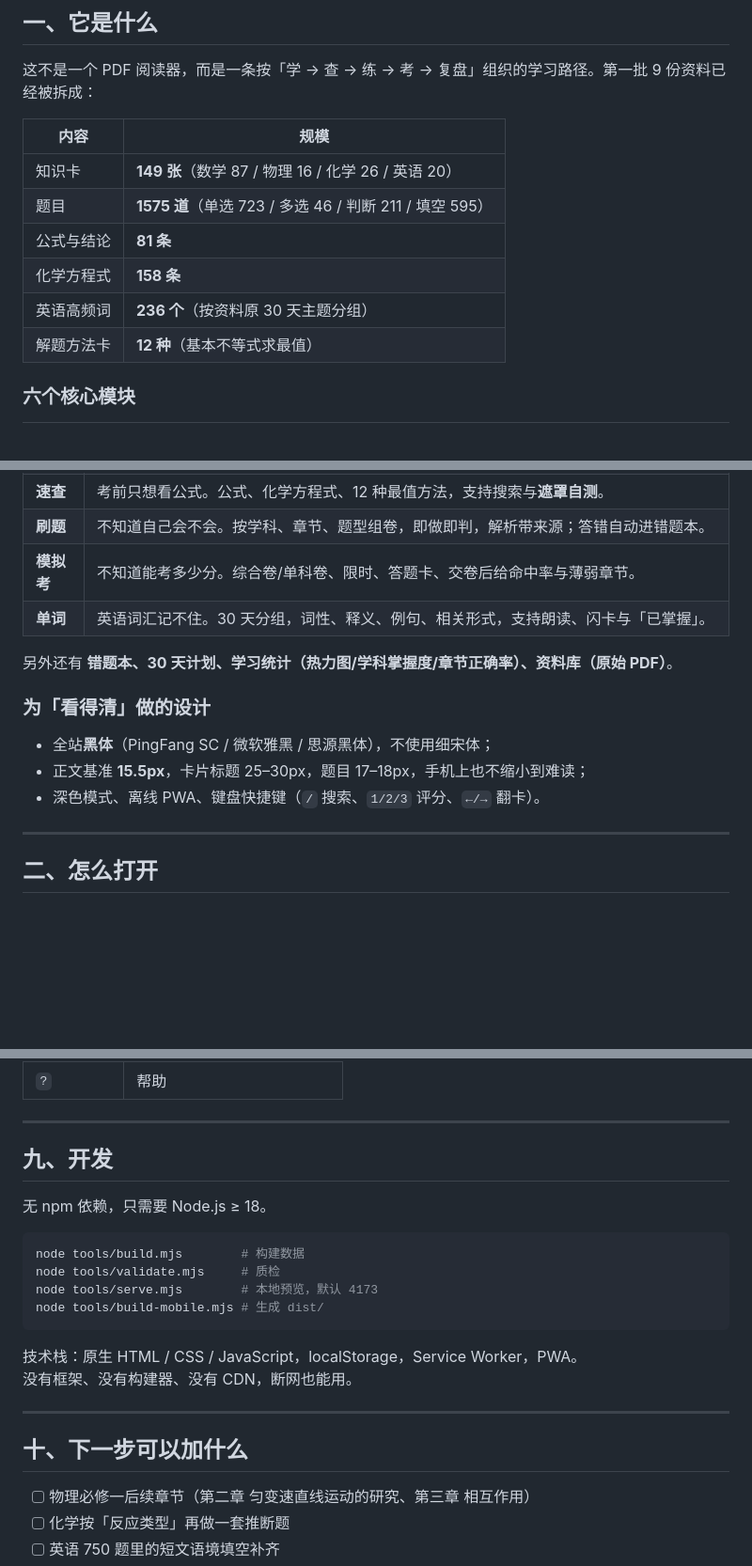
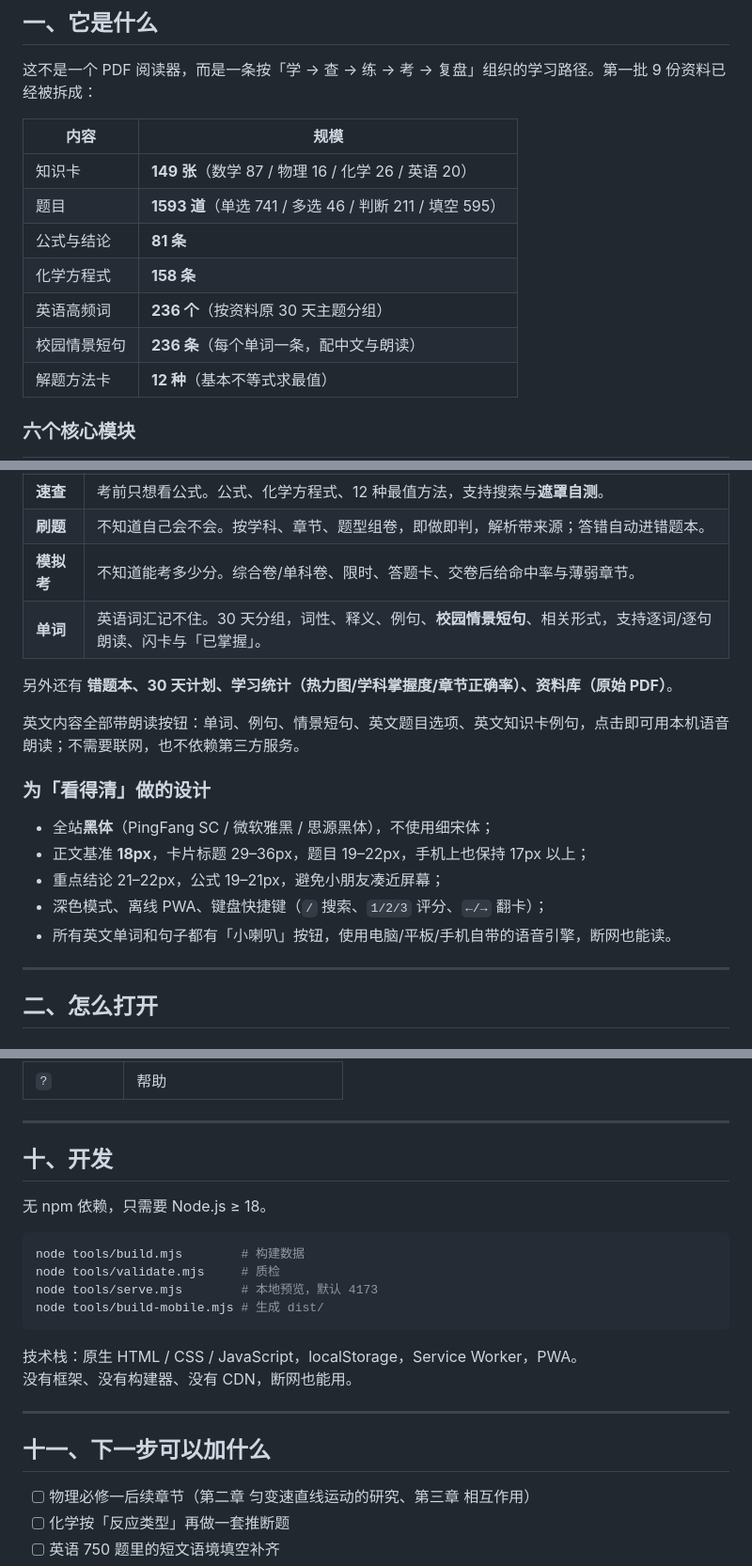
Before and after one commit to polaris-cyx/shijie-gaokao-source, a Markdown page: README.md, 3 parts joined by grey strips. Shown at 94% size. Rendered like a GitHub page; blank space fills up the shorter version.

```diff
--- a/README.md
+++ b/README.md
@@ -16,10 +18,11 @@
 | 内容 | 规模 |
 |---|---|
 | 知识卡 | **149 张**（数学 87 / 物理 16 / 化学 26 / 英语 20） |
-| 题目 | **1575 道**（单选 723 / 多选 46 / 判断 211 / 填空 595） |
+| 题目 | **1593 道**（单选 741 / 多选 46 / 判断 211 / 填空 595） |
 | 公式与结论 | **81 条** |
 | 化学方程式 | **158 条** |
 | 英语高频词 | **236 个**（按资料原 30 天主题分组） |
+| 校园情景短句 | **236 条**（每个单词一条，配中文与朗读） |
 | 解题方法卡 | **12 种**（基本不等式求最值） |
 
 ### 六个核心模块
@@ -31,15 +34,19 @@
 | **速查** | 考前只想看公式。公式、化学方程式、12 种最值方法，支持搜索与**遮罩自测**。 |
 | **刷题** | 不知道自己会不会。按学科、章节、题型组卷，即做即判，解析带来源；答错自动进错题本。 |
 | **模拟考** | 不知道能考多少分。综合卷/单科卷、限时、答题卡、交卷后给命中率与薄弱章节。 |
-| **单词** | 英语词汇记不住。30 天分组，词性、释义、例句、相关形式，支持朗读、闪卡与「已掌握」。 |
+| **单词** | 英语词汇记不住。30 天分组，词性、释义、例句、**校园情景短句**、相关形式，支持逐词/逐句朗读、闪卡与「已掌握」。 |
 
 另外还有 **错题本、30 天计划、学习统计（热力图/学科掌握度/章节正确率）、资料库（原始 PDF）**。
+
+英文内容全部带朗读按钮：单词、例句、情景短句、英文题目选项、英文知识卡例句，点击即可用本机语音朗读；不需要联网，也不依赖第三方服务。
 
 ### 为「看得清」做的设计
 
 - 全站**黑体**（PingFang SC / 微软雅黑 / 思源黑体），不使用细宋体；
-- 正文基准 **15.5px**，卡片标题 25–30px，题目 17–18px，手机上也不缩小到难读；
-- 深色模式、离线 PWA、键盘快捷键（`/` 搜索、`1/2/3` 评分、`←/→` 翻卡）。
+- 正文基准 **18px**，卡片标题 29–36px，题目 19–22px，手机上也保持 17px 以上；
+- 重点结论 21–22px，公式 19–21px，避免小朋友凑近屏幕；
+- 深色模式、离线 PWA、键盘快捷键（`/` 搜索、`1/2/3` 评分、`←/→` 翻卡）；
+- 所有英文单词和句子都有「小喇叭」按钮，使用电脑/平板/手机自带的语音引擎，断网也能读。
 
 ---
 
@@ -262,7 +304,7 @@ node tools/validate.mjs    # 内容质检
 
 ---
 
-## 九、开发
+## 十、开发
 
 无 npm 依赖，只需要 Node.js ≥ 18。
 
@@ -278,7 +320,7 @@ node tools/build-mobile.mjs # 生成 dist/
 
 ---
 
-## 十、下一步可以加什么
+## 十一、下一步可以加什么
 
 - [ ] 物理必修一后续章节（第二章 匀变速直线运动的研究、第三章 相互作用）
 - [ ] 化学按「反应类型」再做一套推断题
```
Also changed, not shown: other parts of README.md (+41 -4 lines), data/SCHEMA.md (+28 -1 lines), docs/card.png, docs/mobile.png, docs/preview.png, docs/vocab.png (added), 8 other files.
